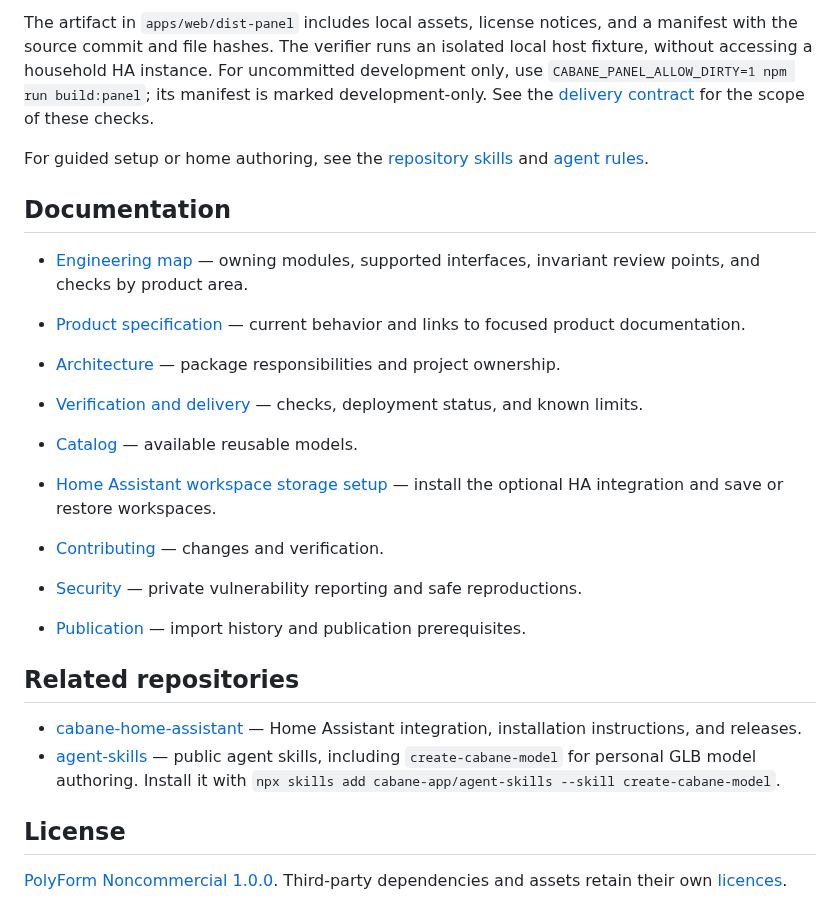
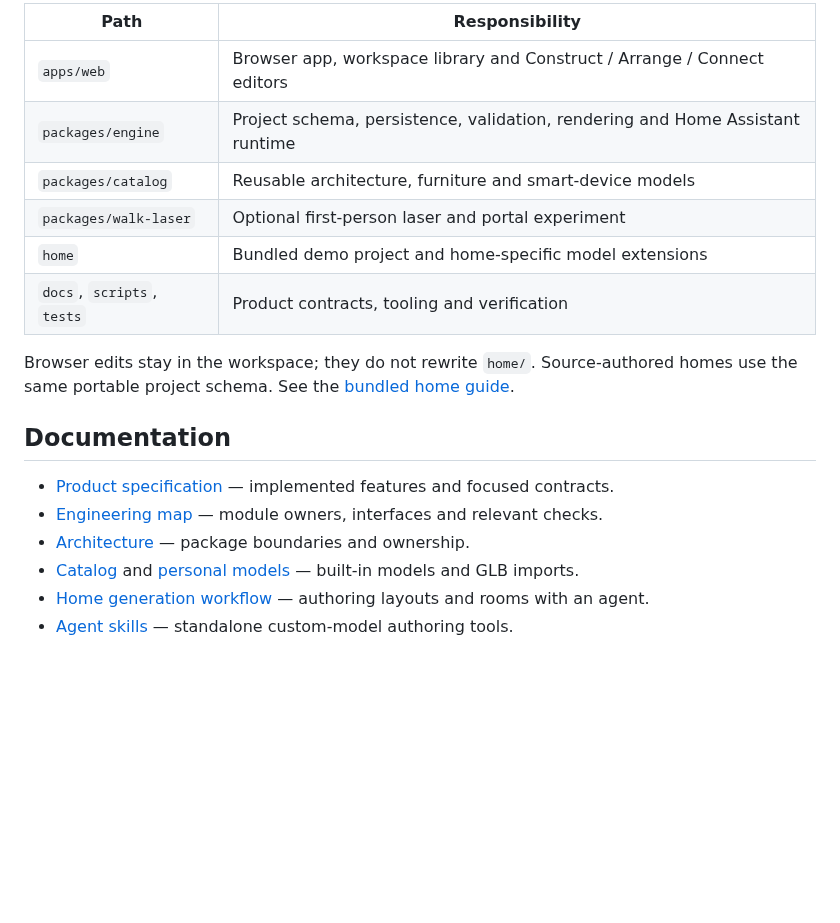
Before and after one commit to andrewshaodev/cabane, a Markdown page: README.md, the part around one of its changes. GitHub-like rendering; blank space fills up the shorter version.

```diff
--- a/README.md
+++ b/README.md
@@ -80,37 +153,21 @@ node scripts/verify-panel.mjs
 
-The artifact in `apps/web/dist-panel` includes local assets, license notices,
-and a manifest with the source commit and file hashes. The verifier runs an
-isolated local host fixture, without accessing a household HA instance. For
-uncommitted development only, use `CABANE_PANEL_ALLOW_DIRTY=1 npm run build:panel`;
-its manifest is marked development-only. See the [delivery contract](./docs/product/verification-and-delivery.md)
-for the scope of these checks.
+| Path                       | Responsibility                                                                |
+| -------------------------- | ----------------------------------------------------------------------------- |
+| `apps/web`                 | Browser app, workspace library and Construct / Arrange / Connect editors      |
+| `packages/engine`          | Project schema, persistence, validation, rendering and Home Assistant runtime |
+| `packages/catalog`         | Reusable architecture, furniture and smart-device models                      |
+| `packages/walk-laser`      | Optional first-person laser and portal experiment                             |
+| `home`                     | Bundled demo project and home-specific model extensions                       |
+| `docs`, `scripts`, `tests` | Product contracts, tooling and verification                                   |
 
-For guided setup or home authoring, see the [repository skills](./.agents/skills/)
-and [agent rules](./AGENTS.md).
+Browser edits stay in the workspace; they do not rewrite `home/`. Source-authored
+homes use the same portable project schema. See the [bundled home guide](home/README.md).
 
 ## Documentation
 
-- [Engineering map](./docs/engineering-map.md) — owning modules, supported interfaces,
-  invariant review points, and checks by product area.
-
-- [Product specification](./PRODUCT_SPEC.md) — current behavior and links to
-  focused product documentation.
-- [Architecture](./docs/product/architecture.md) — package responsibilities
-  and project ownership.
-- [Verification and delivery](./docs/product/verification-and-delivery.md) —
-  checks, deployment status, and known limits.
-- [Catalog](./packages/catalog/README.md) — available reusable models.
-- [Home Assistant workspace storage setup](./docs/ha-workspace-storage-setup.md) — install the optional HA integration and save or restore workspaces.
-- [Contributing](./CONTRIBUTING.md) — changes and verification.
-- [Security](./SECURITY.md) — private vulnerability reporting and safe reproductions.
-- [Publication](./docs/publication.md) — import history and publication prerequisites.
-
-## Related repositories
-
-- [cabane-home-assistant](https://github.com/cabane-app/cabane-home-assistant) — Home Assistant integration, installation instructions, and releases.
-- [agent-skills](https://github.com/cabane-app/agent-skills) — public agent skills, including `create-cabane-model` for personal GLB model authoring. Install it with `npx skills add cabane-app/agent-skills --skill create-cabane-model`.
-
-## License
-
-[PolyForm Noncommercial 1.0.0](./LICENSE).
-Third-party dependencies and assets retain their own [licences](./THIRD_PARTY_NOTICES.md).
+- [Product specification](PRODUCT_SPEC.md) — implemented features and focused contracts.
+- [Engineering map](docs/engineering-map.md) — module owners, interfaces and relevant checks.
+- [Architecture](docs/product/architecture.md) — package boundaries and ownership.
+- [Catalog](packages/catalog/README.md) and [personal models](docs/product/personal-models.md) — built-in models and GLB imports.
+- [Home generation workflow](docs/agent-home-generation.md) — authoring layouts and rooms with an agent.
+- [Agent skills](https://github.com/cabane-app/agent-skills) — standalone custom-model authoring tools.
```
Also changed, not shown: other parts of README.md (+129 -56 lines), docs/ha-workspace-storage-setup.md (+32 -12 lines), docs/images/demo-arrange.jpg (added), docs/images/demo-dashboard.jpg (added).
